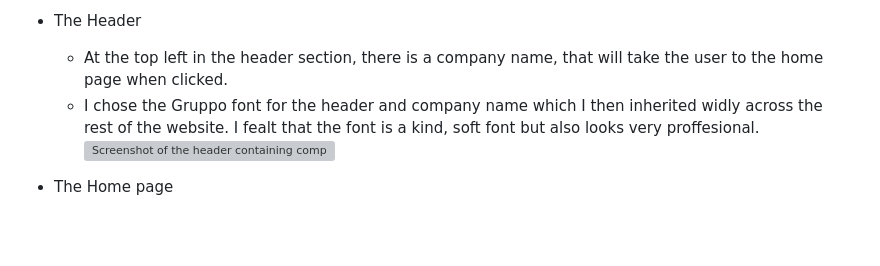
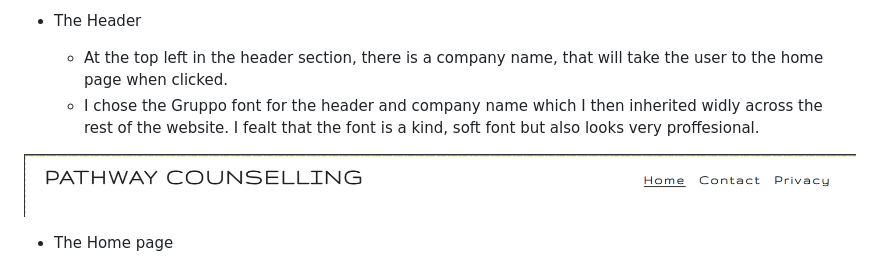
Before and after one commit to Rhain-U/milestone-project-1, a Markdown page: README.md, the part around the change printed below. Rendered like a GitHub page; pictures changed too: assets/images/header.png (added); blank space fills up the shorter version; grey boxes are pictures that could not be loaded.

Commit message:
Added new hero image to readme.

```diff
--- a/README.md
+++ b/README.md
@@ -23,6 +23,7 @@ The site is responsive for all screen sizes.
 * The Header
     -  At the top left in the header section, there is a company name, that will take the user to the home page when clicked.
     -   I chose the Gruppo font for the header and company name which I then inherited widly across the rest of the website. I fealt that the font is a kind, soft font but also looks very proffesional.
-![Screenshot of the header containing company logo and navigation bar](/assets/images/header_image.png)
+
+![Screenshot of the header containing company name and navigation bar](/assets/images/header.png)
 
 * The Home page
```
Also changed, not shown: other parts of README.md (+2 -2 lines), 1 other file.
